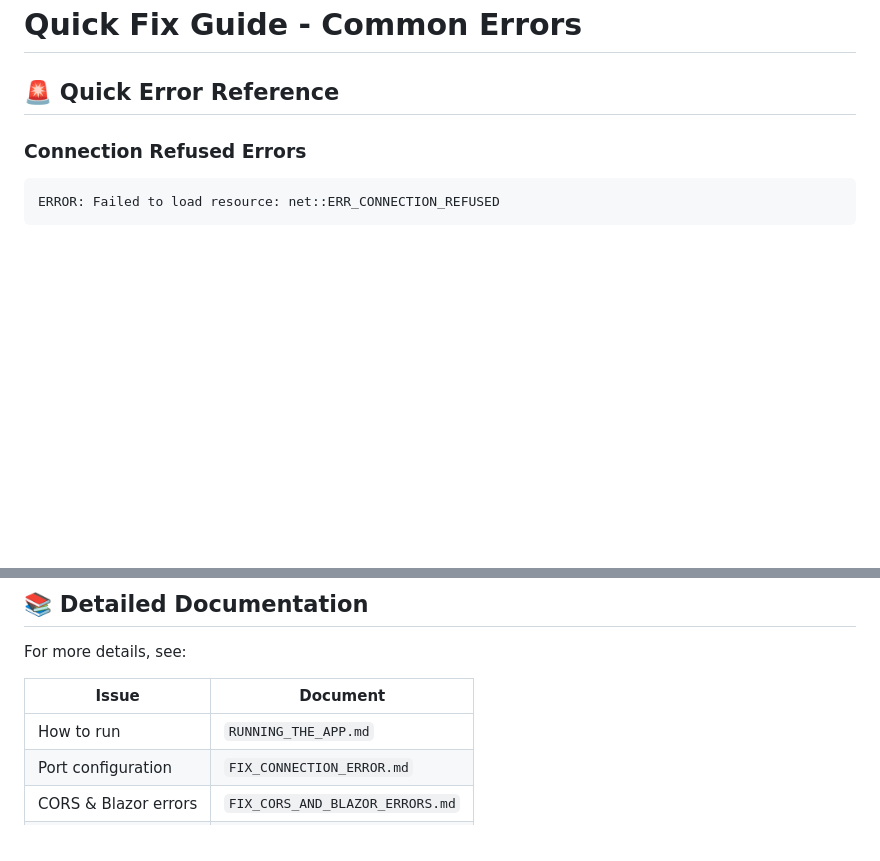
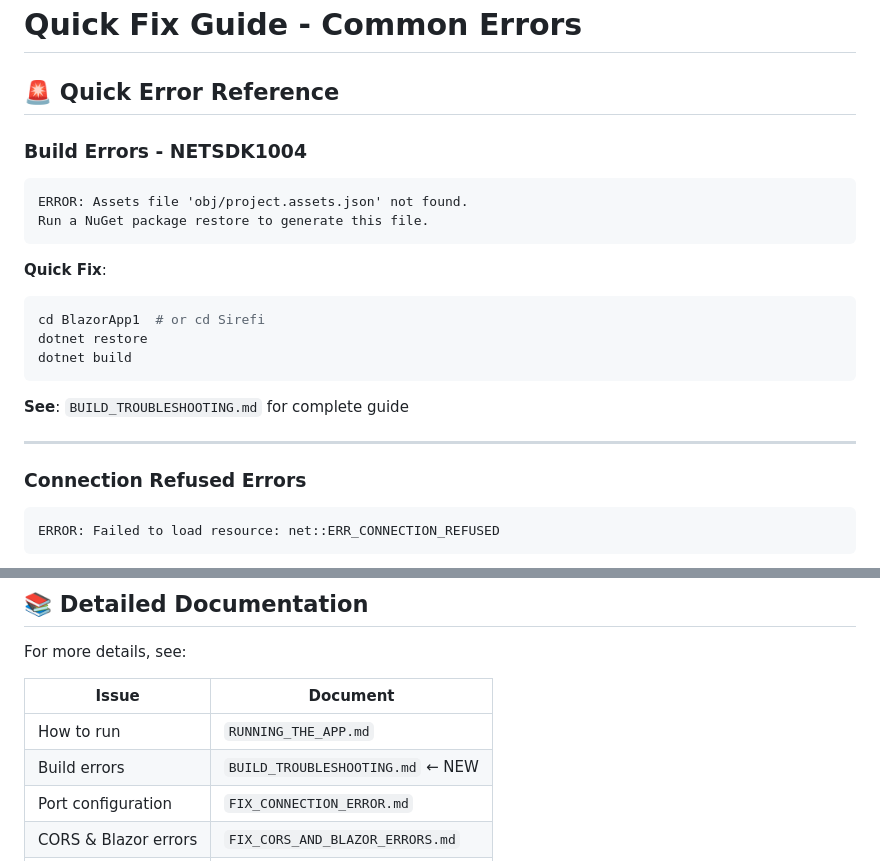
Before and after one commit to misael73/Pablo_2, a Markdown page: QUICK_FIX_GUIDE.md, 2 parts joined by grey strips. Drawn GitHub-style; blank space fills up the shorter version.

Commit message:
Update quick fix guide to include build errors
Co-authored-by: Cabito14xD <179872460+Cabito14xD@users.noreply.github.com>

````diff
--- a/QUICK_FIX_GUIDE.md
+++ b/QUICK_FIX_GUIDE.md
@@ -1,6 +1,24 @@
 # Quick Fix Guide - Common Errors
 
 ## 🚨 Quick Error Reference
+
+### Build Errors - NETSDK1004
+
+```
+ERROR: Assets file 'obj/project.assets.json' not found.
+Run a NuGet package restore to generate this file.
+```
+
+**Quick Fix**:
+```bash
+cd BlazorApp1  # or cd Sirefi
+dotnet restore
+dotnet build
+```
+
+**See**: `BUILD_TROUBLESHOOTING.md` for complete guide
+
+---
 
 ### Connection Refused Errors
 
@@ -134,6 +152,7 @@ For more details, see:
 | Issue | Document |
 |-------|----------|
 | How to run | `RUNNING_THE_APP.md` |
+| Build errors | `BUILD_TROUBLESHOOTING.md` ← NEW |
 | Port configuration | `FIX_CONNECTION_ERROR.md` |
 | CORS & Blazor errors | `FIX_CORS_AND_BLAZOR_ERRORS.md` |
 | System architecture | `CONNECTION_ARCHITECTURE.md` |
````
